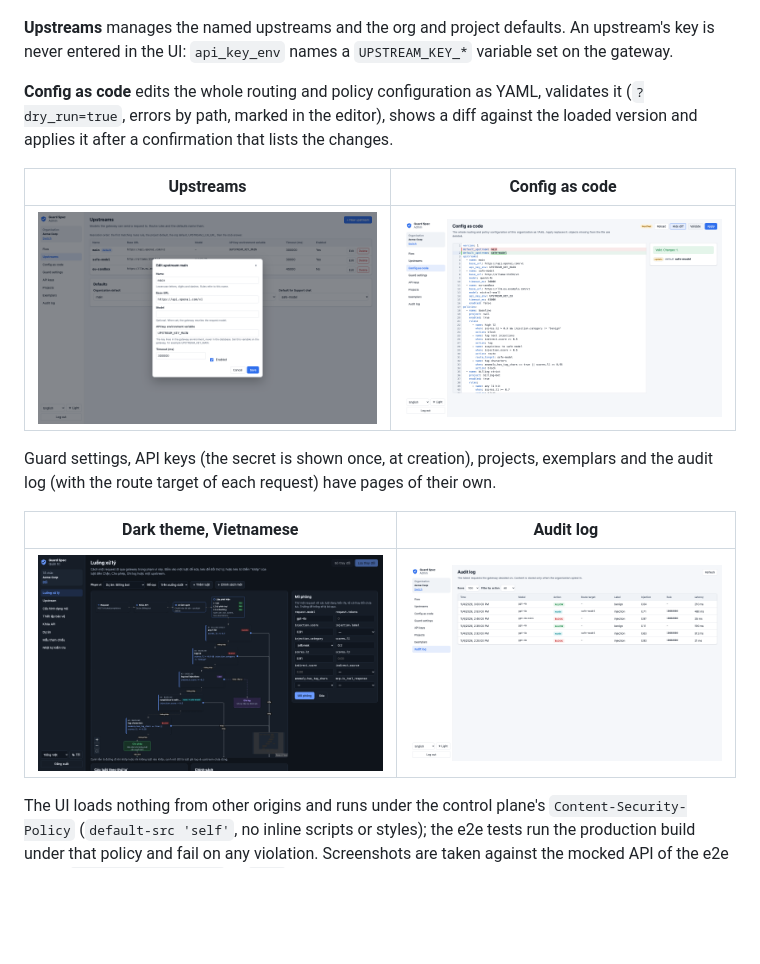
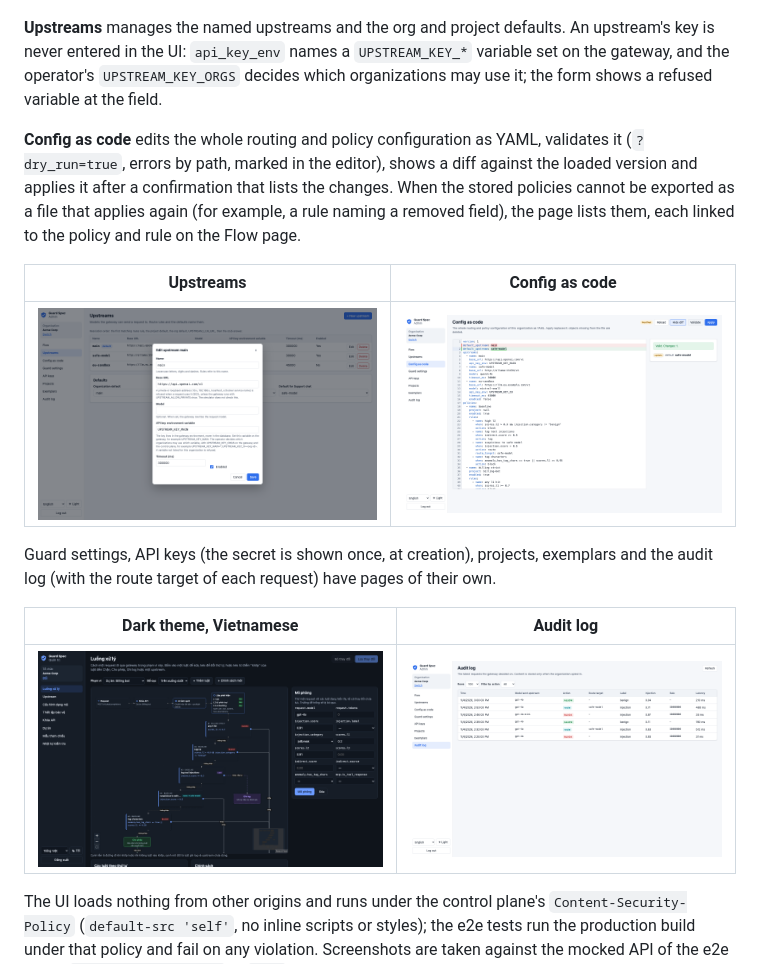
Before and after one commit to guard-spec/guard-spec, a Markdown page: README.md, the part around the change. Drawn GitHub-style; pictures changed too: docs/images/admin-audit.png, docs/images/admin-upstreams.png; blank space fills up the shorter version.

```diff
--- a/README.md
+++ b/README.md
@@ -746,12 +746,16 @@ upstreams, the output guard and the client.
 
 **Upstreams** manages the named upstreams and the org and project defaults.
 An upstream's key is never entered in the UI: `api_key_env` names a
-`UPSTREAM_KEY_*` variable set on the gateway.
+`UPSTREAM_KEY_*` variable set on the gateway, and the operator's
+`UPSTREAM_KEY_ORGS` decides which organizations may use it; the form shows a
+refused variable at the field.
 
 **Config as code** edits the whole routing and policy configuration as YAML,
 validates it (`?dry_run=true`, errors by path, marked in the editor), shows a
 diff against the loaded version and applies it after a confirmation that
-lists the changes.
+lists the changes. When the stored policies cannot be exported as a file that
+applies again (for example, a rule naming a removed field), the page lists
+them, each linked to the policy and rule on the Flow page.
 
 | Upstreams | Config as code |
 |---|---|
```
Also changed, not shown: docs/images/admin-rule-text.png, docs/images/admin-rule-visual.png, 13 other files.
